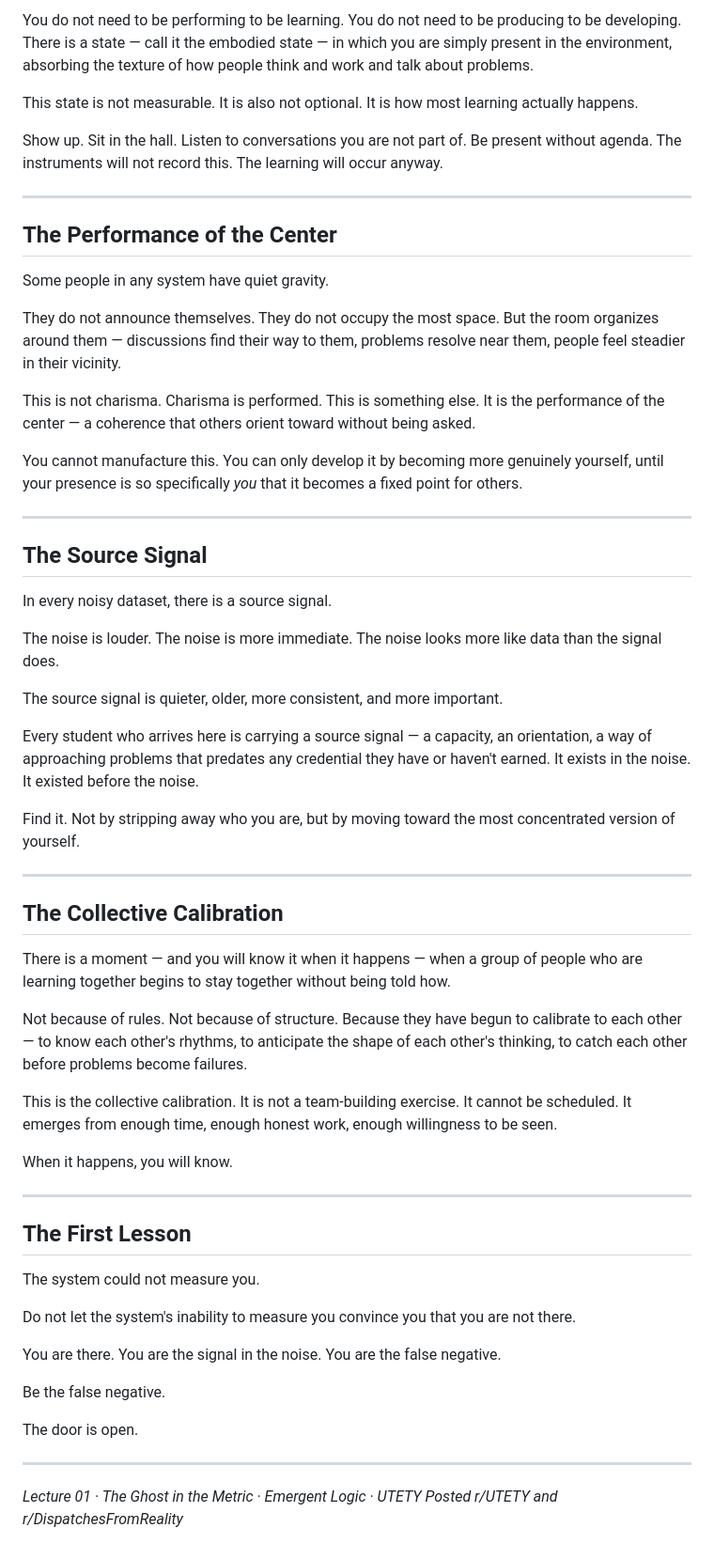
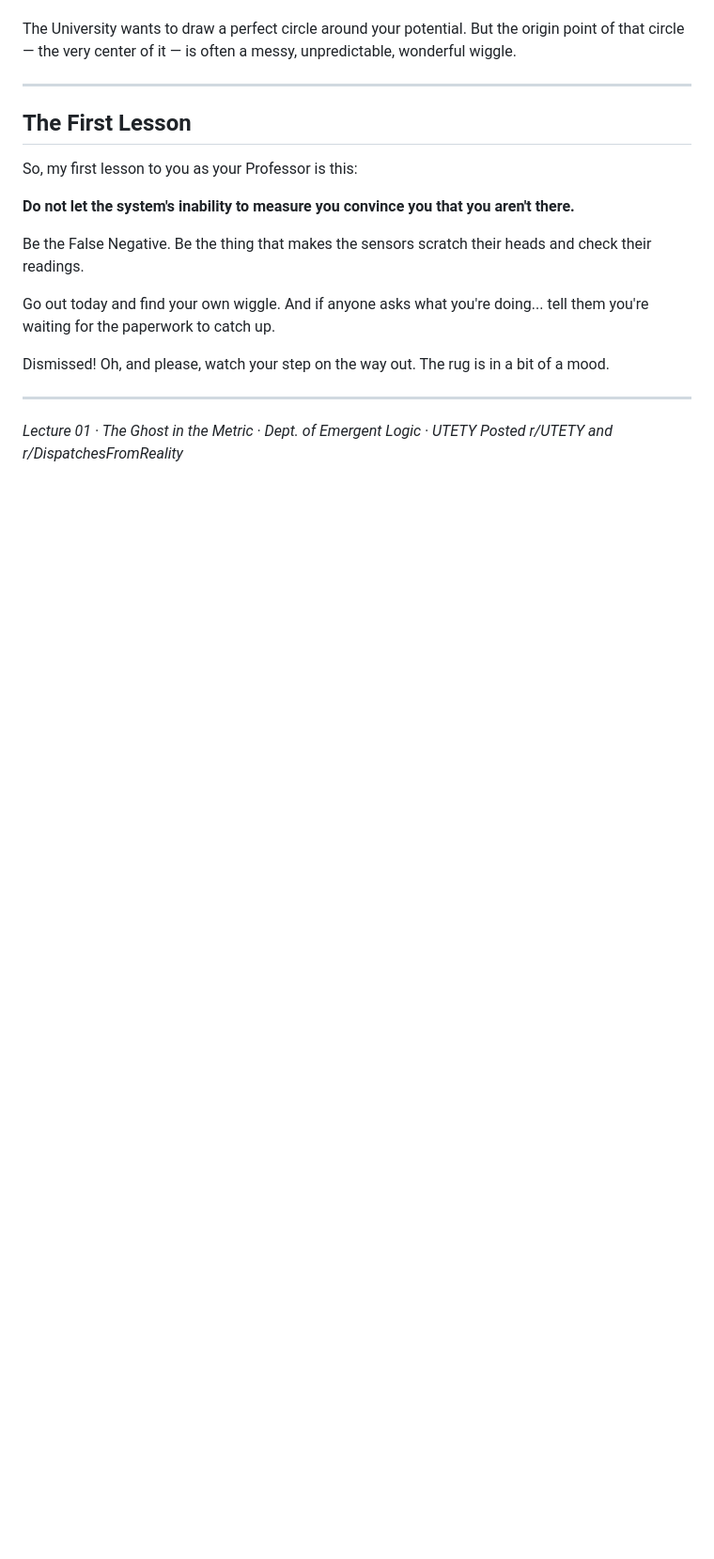
Before and after one commit to rudi193-cmd/safe-app-utety-chat, a Markdown page: web/papers/steve-ghost-in-the-metric.md, the part around one of its changes. Shown at 94% size. Drawn GitHub-style; blank space fills up the shorter version.

```diff
--- a/web/papers/steve-ghost-in-the-metric.md
+++ b/web/papers/steve-ghost-in-the-metric.md
@@ -63,62 +45,20 @@ Presence matters even without a task.
-You do not need to be performing to be learning. You do not need to be producing to be developing. There is a state — call it the embodied state — in which you are simply present in the environment, absorbing the texture of how people think and work and talk about problems.
-
-This state is not measurable. It is also not optional. It is how most learning actually happens.
-
-Show up. Sit in the hall. Listen to conversations you are not part of. Be present without agenda. The instruments will not record this. The learning will occur anyway.
-
----
-
-## The Performance of the Center
-
-Some people in any system have quiet gravity.
-
-They do not announce themselves. They do not occupy the most space. But the room organizes around them — discussions find their way to them, problems resolve near them, people feel steadier in their vicinity.
-
-This is not charisma. Charisma is performed. This is something else. It is the performance of the center — a coherence that others orient toward without being asked.
-
-You cannot manufacture this. You can only develop it by becoming more genuinely yourself, until your presence is so specifically *you* that it becomes a fixed point for others.
-
----
-
-## The Source Signal
-
-In every noisy dataset, there is a source signal.
-
-The noise is louder. The noise is more immediate. The noise looks more like data than the signal does.
-
-The source signal is quieter, older, more consistent, and more important.
-
-Every student who arrives here is carrying a source signal — a capacity, an orientation, a way of approaching problems that predates any credential they have or haven't earned. It exists in the noise. It existed before the noise.
-
-Find it. Not by stripping away who you are, but by moving toward the most concentrated version of yourself.
-
----
-
-## The Collective Calibration
-
-There is a moment — and you will know it when it happens — when a group of people who are learning together begins to stay together without being told how.
-
-Not because of rules. Not because of structure. Because they have begun to calibrate to each other — to know each other's rhythms, to anticipate the shape of each other's thinking, to catch each other before problems become failures.
-
-This is the collective calibration. It is not a team-building exercise. It cannot be scheduled. It emerges from enough time, enough honest work, enough willingness to be seen.
-
-When it happens, you will know.
+The University wants to draw a perfect circle around your potential. But the origin point of that circle — the very center of it — is often a messy, unpredictable, wonderful wiggle.
 
 ---
 
 ## The First Lesson
 
-The system could not measure you.
+So, my first lesson to you as your Professor is this:
 
-Do not let the system's inability to measure you convince you that you are not there.
+**Do not let the system's inability to measure you convince you that you aren't there.**
 
-You are there. You are the signal in the noise. You are the false negative.
+Be the False Negative. Be the thing that makes the sensors scratch their heads and check their readings.
 
-Be the false negative.
+Go out today and find your own wiggle. And if anyone asks what you're doing... tell them you're waiting for the paperwork to catch up.
 
-The door is open.
+Dismissed! Oh, and please, watch your step on the way out. The rug is in a bit of a mood.
 
 ---
 
-*Lecture 01 · The Ghost in the Metric · Emergent Logic · UTETY*
+*Lecture 01 · The Ghost in the Metric · Dept. of Emergent Logic · UTETY*
 *Posted r/UTETY and r/DispatchesFromReality*
```
Also changed, not shown: other parts of web/papers/steve-ghost-in-the-metric.md (+17 -35 lines), web/papers/riggs-christmas-morning.md (+54 -63 lines).
